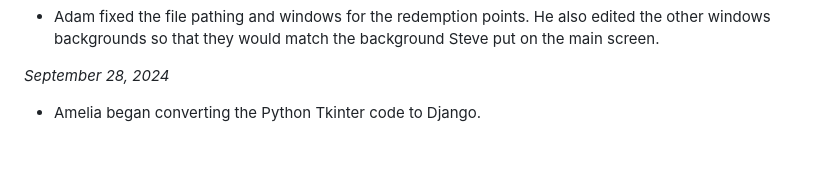
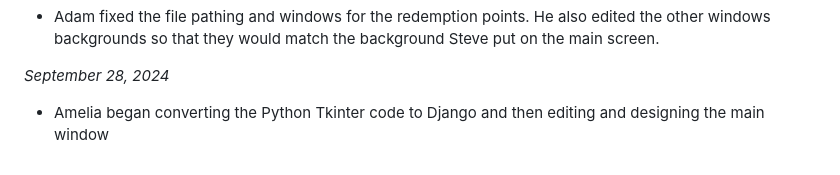
Before and after one commit to Adam513-Ello/Final_Project_SDEV220, a Markdown page: Final-Project-Status-Report.md, the part around the change. Drawn GitHub-style.

```diff
--- a/Final-Project-Status-Report.md
+++ b/Final-Project-Status-Report.md
@@ -121,4 +121,4 @@
 
 
 *September 28, 2024*
-* Amelia began converting the Python Tkinter code to Django.
+* Amelia began converting the Python Tkinter code to Django and then editing and designing the main window
```
